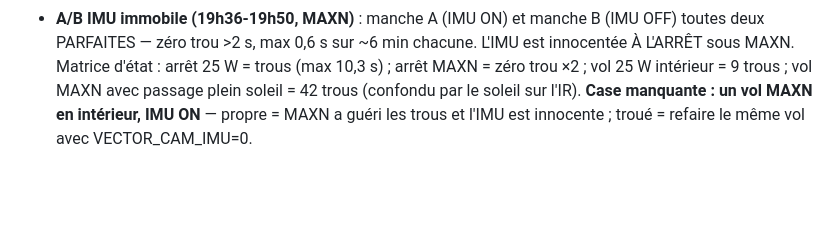
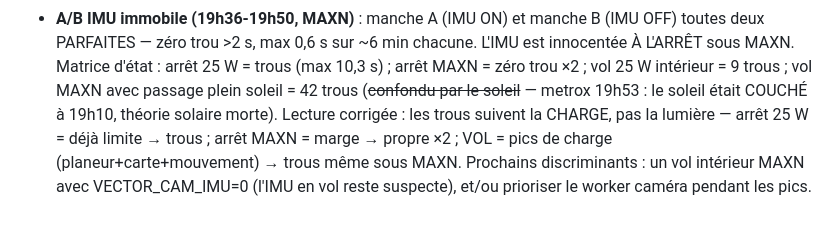
Before and after one commit to metrox-eth/vector-dimos, a Markdown page: docs/notes_etabli.md, the part around the change. GitHub-like rendering; blank space fills up the shorter version.

Commit message:
docs: sun theory killed by the operator (sunset before the outdoor leg) - holes track LOAD SPIKES under motion, not light; flight-with-IMU-off is the next discriminant
Co-Authored-By: Claude Fable 5 <noreply@anthropic.com>
Claude-Session: https://claude.ai/code/session_01VHfYHbMHKRirQt7tyWeWDk

```diff
--- a/docs/notes_etabli.md
+++ b/docs/notes_etabli.md
@@ -66,6 +66,10 @@
   chacune. L'IMU est innocentée À L'ARRÊT sous MAXN. Matrice d'état :
   arrêt 25 W = trous (max 10,3 s) ; arrêt MAXN = zéro trou ×2 ; vol 25 W
   intérieur = 9 trous ; vol MAXN avec passage plein soleil = 42 trous
-  (confondu par le soleil sur l'IR). **Case manquante : un vol MAXN en
-  intérieur, IMU ON** — propre = MAXN a guéri les trous et l'IMU est
-  innocente ; troué = refaire le même vol avec VECTOR_CAM_IMU=0.
+  (~~confondu par le soleil~~ — metrox 19h53 : le soleil était COUCHÉ à
+  19h10, théorie solaire morte). Lecture corrigée : les trous suivent la
+  CHARGE, pas la lumière — arrêt 25 W = déjà limite → trous ; arrêt MAXN =
+  marge → propre ×2 ; VOL = pics de charge (planeur+carte+mouvement) → trous
+  même sous MAXN. Prochains discriminants : un vol intérieur MAXN avec
+  VECTOR_CAM_IMU=0 (l'IMU en vol reste suspecte), et/ou prioriser le worker
+  caméra pendant les pics.
```
